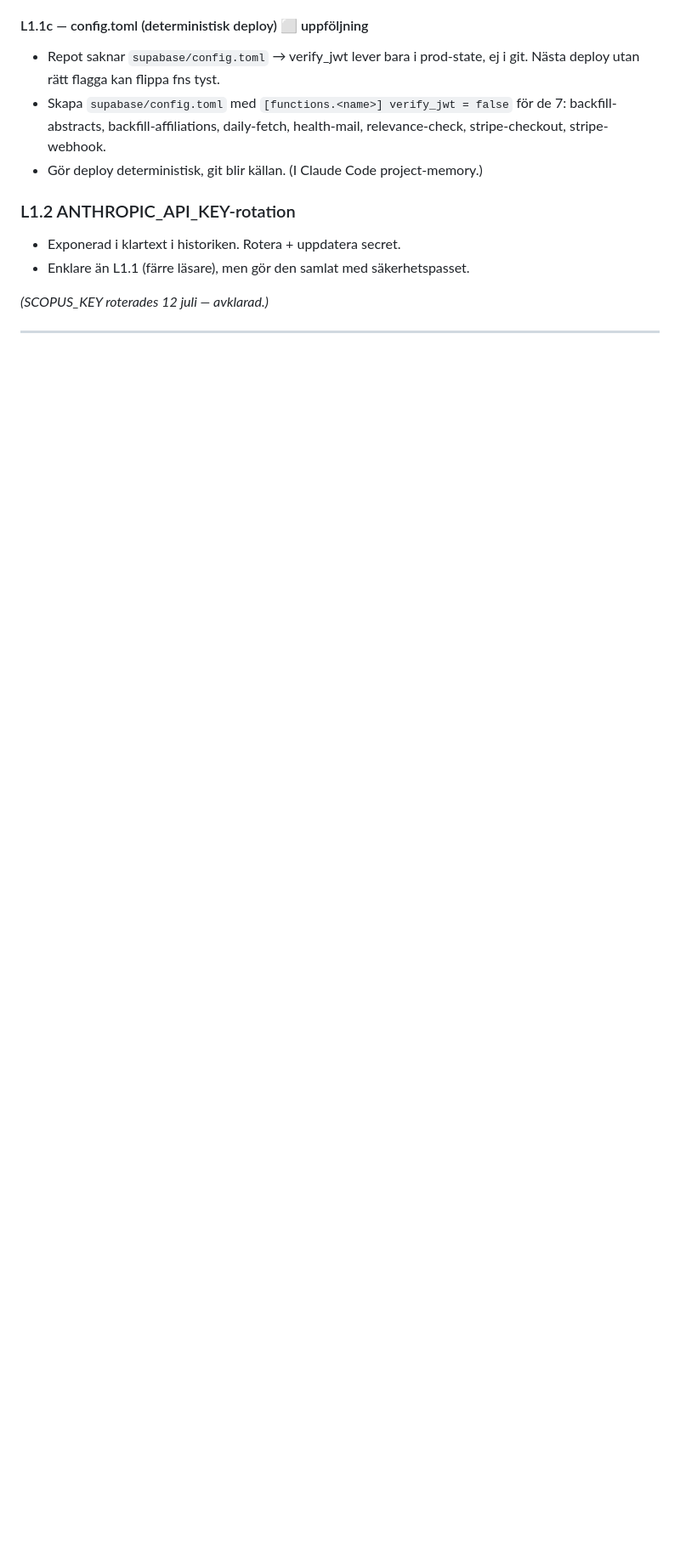
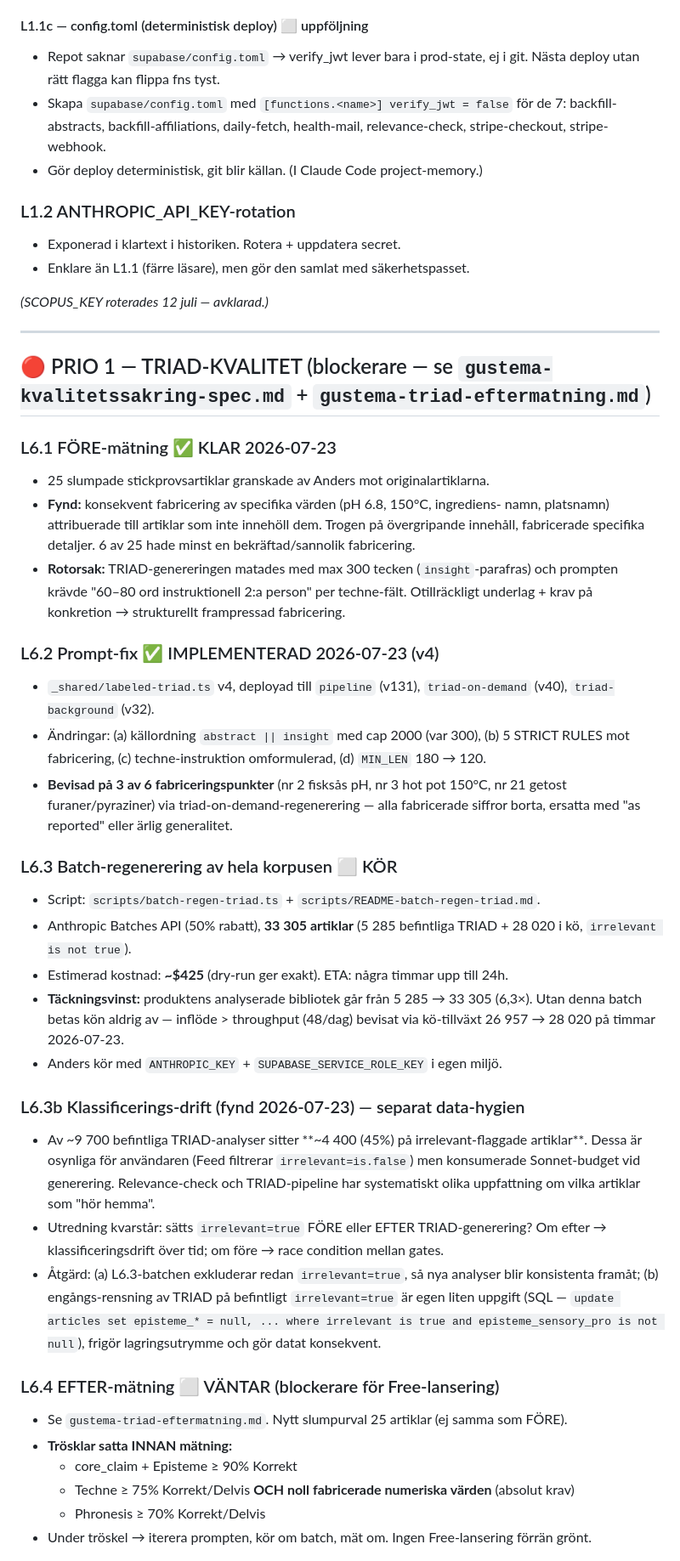
Before and after one commit to Viognier70/gastro-research, a Markdown page: gustema-lanseringschecklista.md, the part around one of its changes. Shown at 85% size. GitHub-like rendering; blank space fills up the shorter version.

```diff
--- a/gustema-lanseringschecklista.md
+++ b/gustema-lanseringschecklista.md
@@ -59,3 +59,42 @@
 
 ---
 
+## 🔴 PRIO 1 — TRIAD-KVALITET (blockerare — se `gustema-kvalitetssakring-spec.md` + `gustema-triad-eftermatning.md`)
+
+### L6.1 FÖRE-mätning ✅ KLAR 2026-07-23
+- 25 slumpade stickprovsartiklar granskade av Anders mot originalartiklarna.
+- **Fynd:** konsekvent fabricering av specifika värden (pH 6.8, 150°C, ingrediens-
+  namn, platsnamn) attribuerade till artiklar som inte innehöll dem. Trogen på
+  övergripande innehåll, fabricerade specifika detaljer. 6 av 25 hade minst en
+  bekräftad/sannolik fabricering.
+- **Rotorsak:** TRIAD-genereringen matades med max 300 tecken (`insight`-parafras)
+  och prompten krävde "60–80 ord instruktionell 2:a person" per techne-fält.
+  Otillräckligt underlag + krav på konkretion → strukturellt frampressad
+  fabricering.
+
+### L6.2 Prompt-fix ✅ IMPLEMENTERAD 2026-07-23 (v4)
+- `_shared/labeled-triad.ts` v4, deployad till `pipeline` (v131), `triad-on-demand` (v40), `triad-background` (v32).
+- Ändringar: (a) källordning `abstract || insight` med cap 2000 (var 300), (b) 5 STRICT RULES mot fabricering, (c) techne-instruktion omformulerad, (d) `MIN_LEN` 180 → 120.
+- **Bevisad på 3 av 6 fabriceringspunkter** (nr 2 fisksås pH, nr 3 hot pot 150°C, nr 21 getost furaner/pyraziner) via triad-on-demand-regenerering — alla fabricerade siffror borta, ersatta med "as reported" eller ärlig generalitet.
+
+### L6.3 Batch-regenerering av hela korpusen ⬜ KÖR
+- Script: `scripts/batch-regen-triad.ts` + `scripts/README-batch-regen-triad.md`.
+- Anthropic Batches API (50% rabatt), **33 305 artiklar** (5 285 befintliga TRIAD + 28 020 i kö, `irrelevant is not true`).
+- Estimerad kostnad: **~$425** (dry-run ger exakt). ETA: några timmar upp till 24h.
+- **Täckningsvinst:** produktens analyserade bibliotek går från 5 285 → 33 305 (6,3×). Utan denna batch betas kön aldrig av — inflöde > throughput (48/dag) bevisat via kö-tillväxt 26 957 → 28 020 på timmar 2026-07-23.
+- Anders kör med `ANTHROPIC_KEY` + `SUPABASE_SERVICE_ROLE_KEY` i egen miljö.
+
+### L6.3b Klassificerings-drift (fynd 2026-07-23) — separat data-hygien
+- Av ~9 700 befintliga TRIAD-analyser sitter **~4 400 (45%) på irrelevant-flaggade artiklar**. Dessa är osynliga för användaren (Feed filtrerar `irrelevant=is.false`) men konsumerade Sonnet-budget vid generering. Relevance-check och TRIAD-pipeline har systematiskt olika uppfattning om vilka artiklar som "hör hemma".
+- Utredning kvarstår: sätts `irrelevant=true` FÖRE eller EFTER TRIAD-generering? Om efter → klassificeringsdrift över tid; om före → race condition mellan gates.
+- Åtgärd: (a) L6.3-batchen exkluderar redan `irrelevant=true`, så nya analyser blir konsistenta framåt; (b) engångs-rensning av TRIAD på befintligt `irrelevant=true` är egen liten uppgift (SQL — `update articles set episteme_* = null, ... where irrelevant is true and episteme_sensory_pro is not null`), frigör lagringsutrymme och gör datat konsekvent.
+
+### L6.4 EFTER-mätning ⬜ VÄNTAR (blockerare för Free-lansering)
+- Se `gustema-triad-eftermatning.md`. Nytt slumpurval 25 artiklar (ej samma som FÖRE).
+- **Trösklar satta INNAN mätning:**
+  - core_claim + Episteme ≥ 90% Korrekt
+  - Techne ≥ 75% Korrekt/Delvis **OCH noll fabricerade numeriska värden** (absolut krav)
+  - Phronesis ≥ 70% Korrekt/Delvis
+- Under tröskel → iterera prompten, kör om batch, mät om. Ingen Free-lansering
+  förrän grönt.
+
```
Also changed, not shown: other parts of gustema-lanseringschecklista.md (+37 -6 lines).
